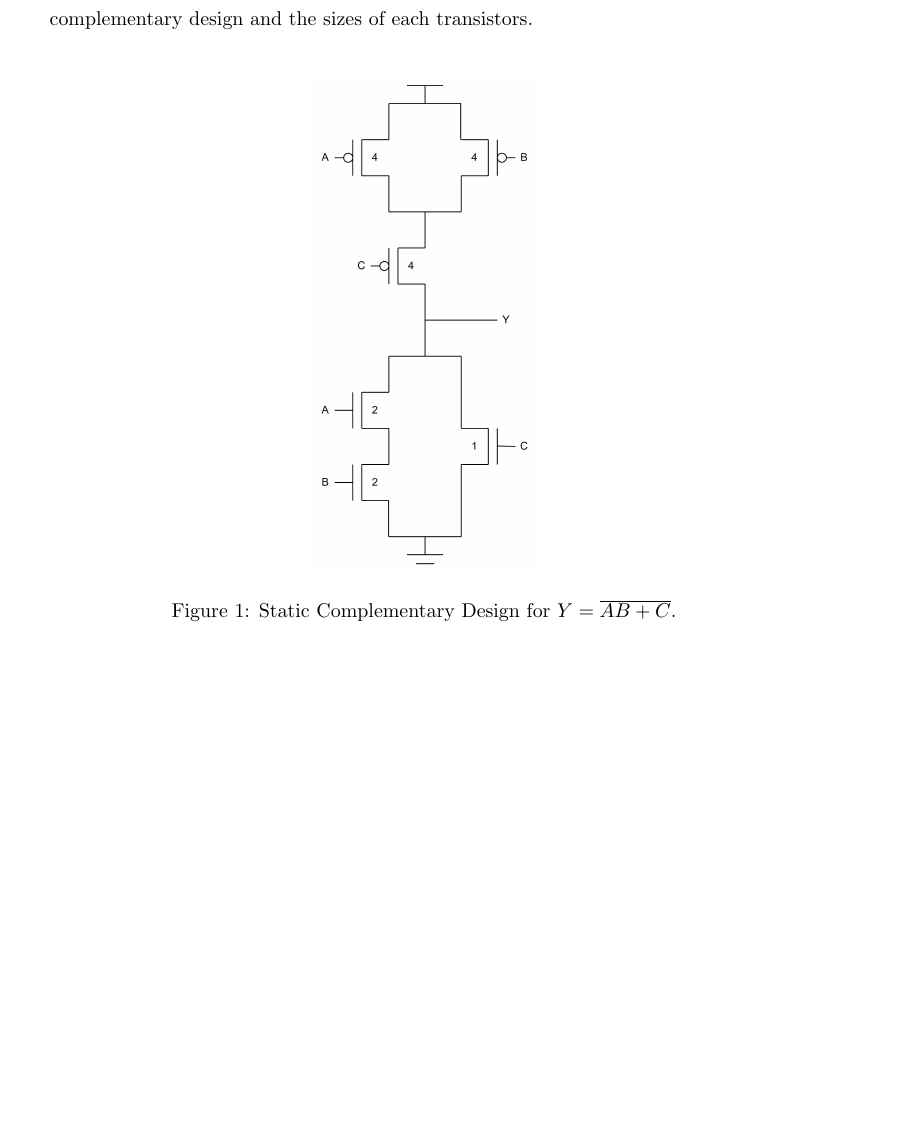
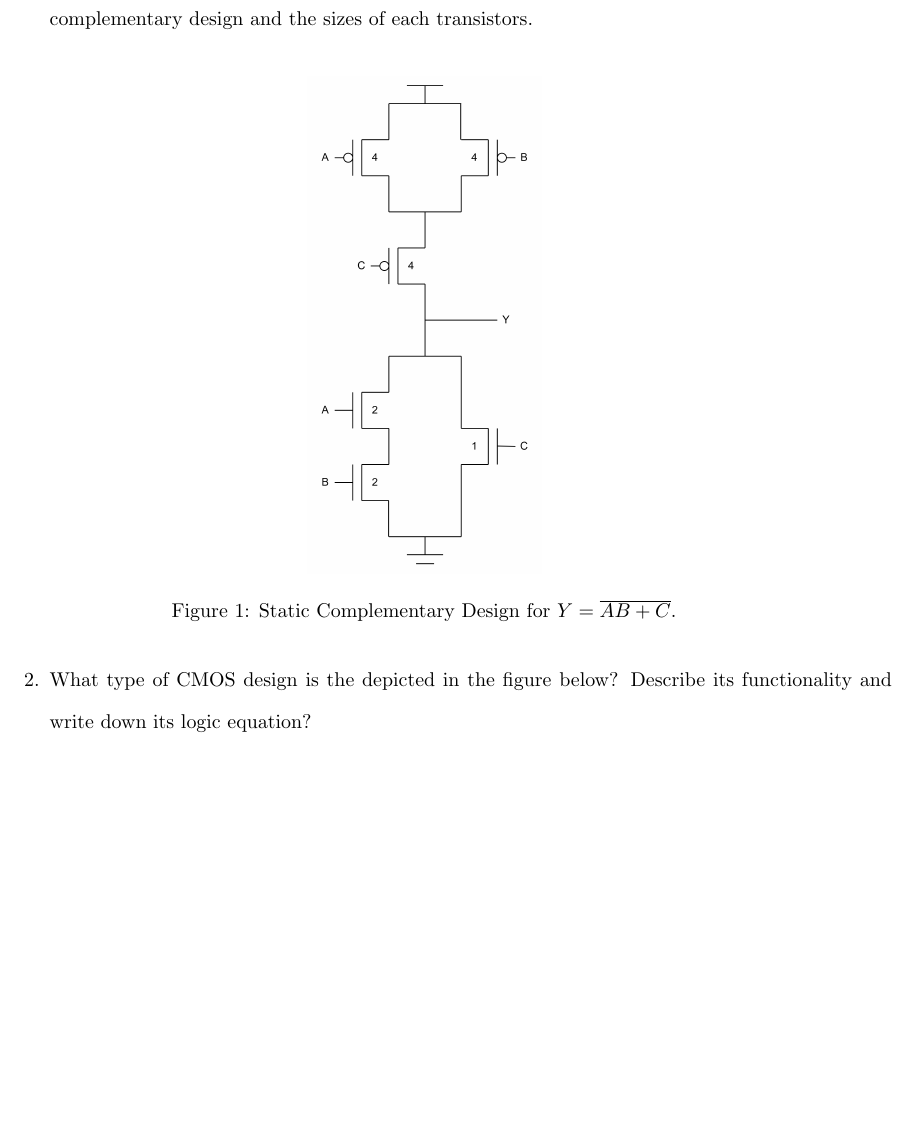
Before and after one commit to osowatzke/ECE507_HW, a LaTeX problem sheet (4/ECE507_Homework4_Sowatzke.tex): part of page 3 of 3, cut so that both start at the same text, the shorter picture padded with empty space. Compiled offline with pdfLaTeX.

Commit message:
Adding problem statement for question 4b)

```diff
--- a/4/ECE507_Homework4_Sowatzke.tex
+++ b/4/ECE507_Homework4_Sowatzke.tex
@@ -163,6 +163,7 @@
 				\label{fig::circuit4a}
 			\end{figure}
 
+			\item[2.] What type of CMOS design is the depicted in the figure below? Describe its functionality and write down its logic equation?
 			\end{enumerate}
 	\end{enumerate}
 
```
